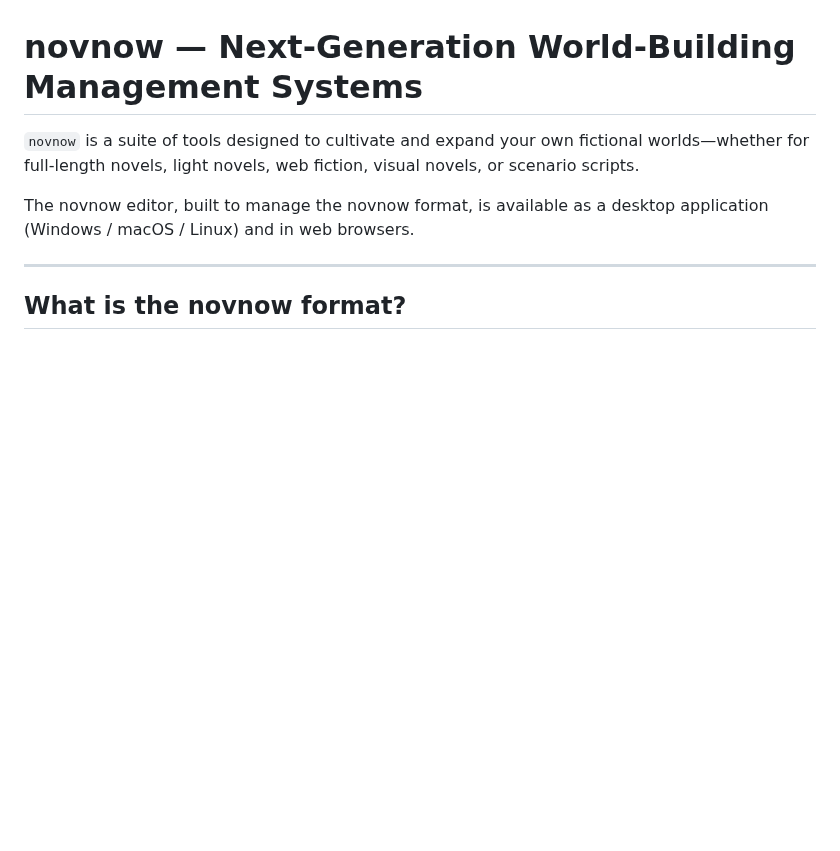
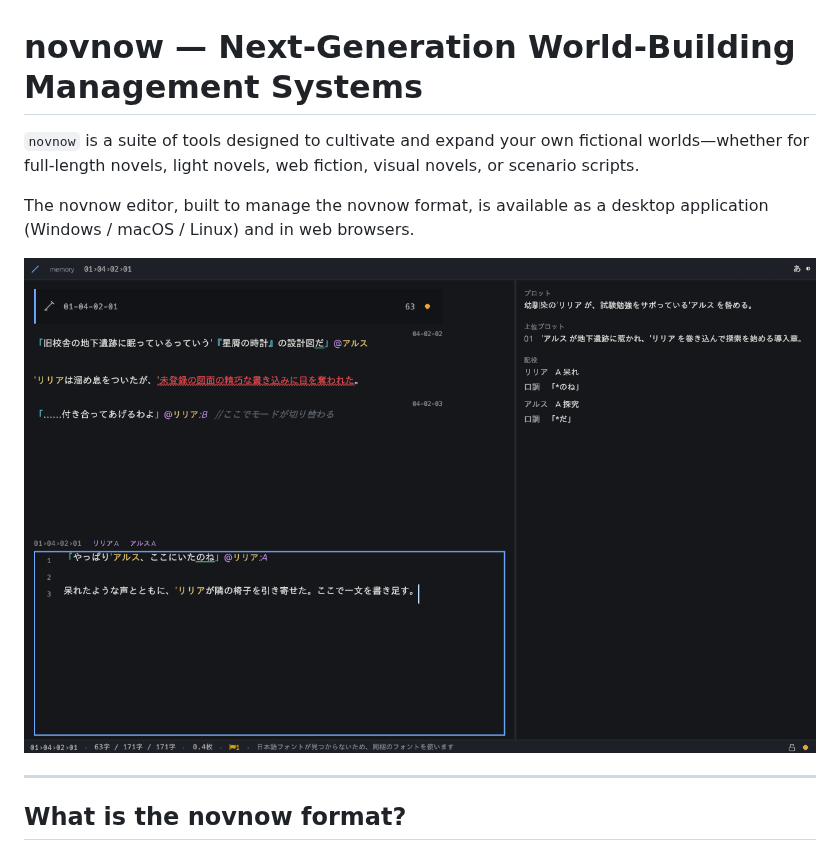
Before and after one commit to sonneko/novnow, a Markdown page: README.en.md, the part around the change. Rendered like a GitHub page; blank space fills up the shorter version.

Commit message:
Include screenshot in README.en.md[ci skip]
Add a screenshot to the README file.

```diff
--- a/README.en.md
+++ b/README.en.md
@@ -3,6 +3,8 @@
 `novnow` is a suite of tools designed to cultivate and expand your own fictional worlds—whether for full-length novels, light novels, web fiction, visual novels, or scenario scripts.
 
 The novnow editor, built to manage the novnow format, is available as a desktop application (Windows / macOS / Linux) and in web browsers.
+
+![](docs/screenshot-m7.png)
 
 ---
 
```
